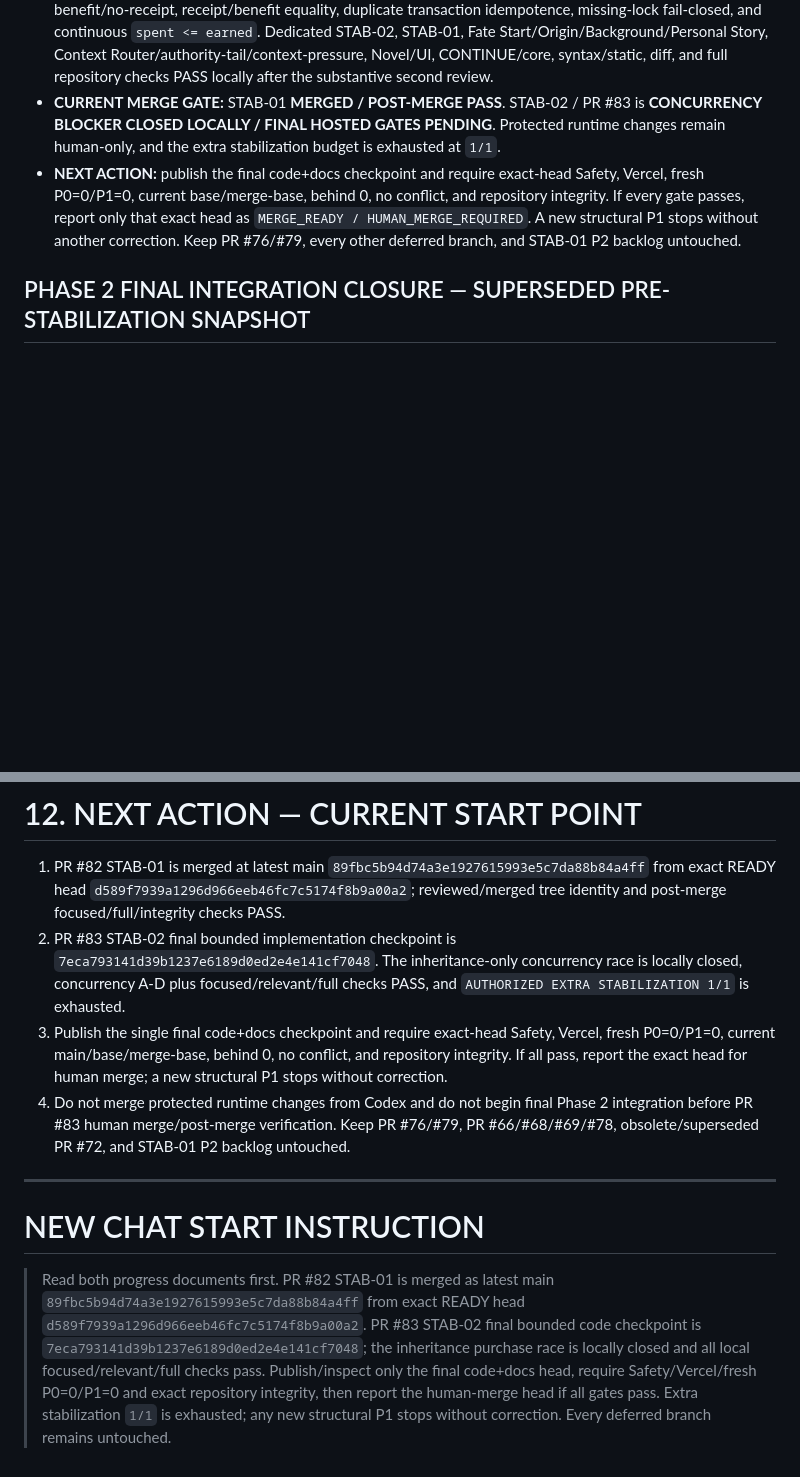
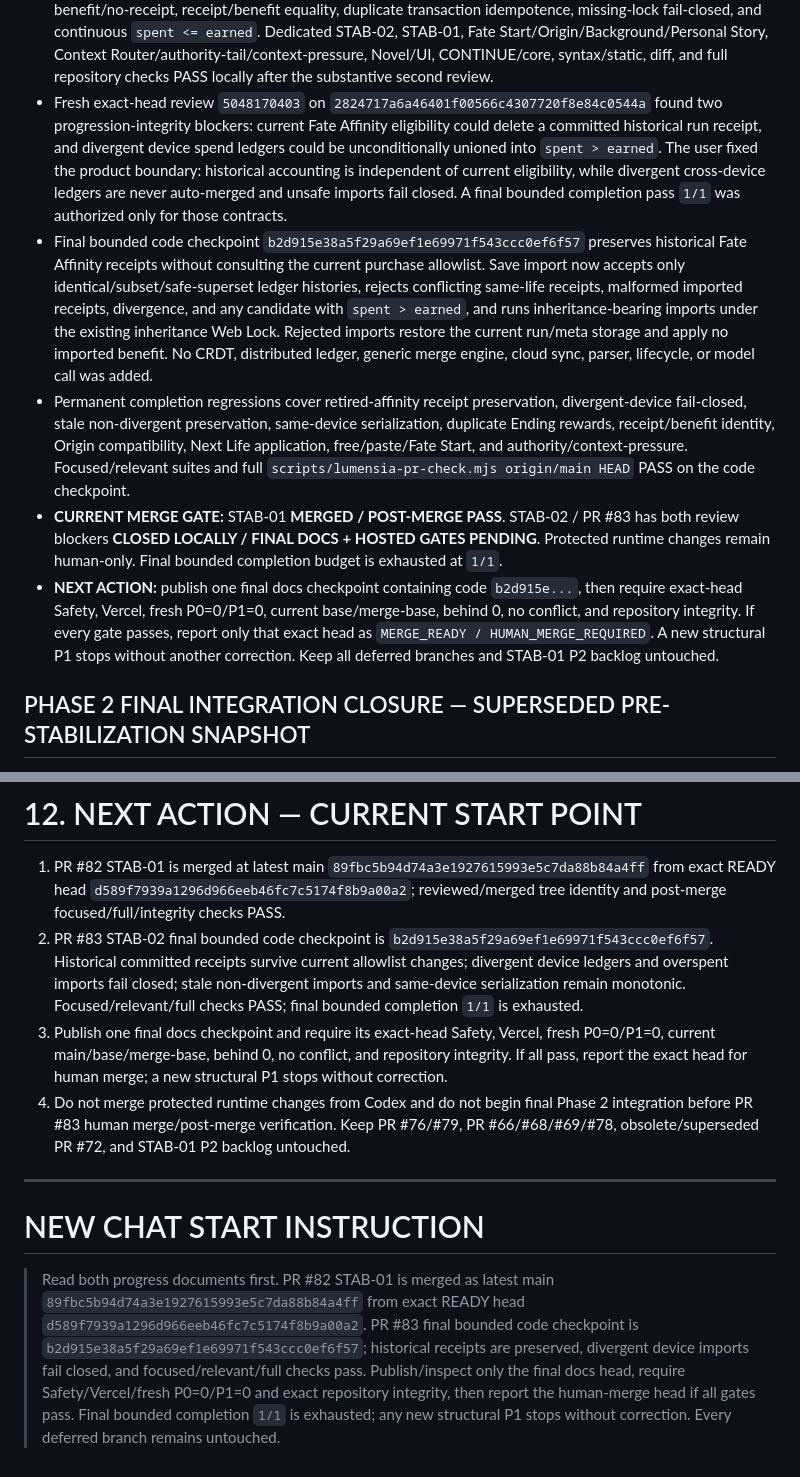
Before and after one commit to hoho074566-cpu/lumencia-ac, a Markdown page: docs/LUMENSIA_HANDOVER_CURRENT.md, 2 parts joined by grey strips. GitHub-like rendering; blank space fills up the shorter version.

Commit message:
docs(stab-02): record fail-closed import contract

```diff
--- a/docs/LUMENSIA_HANDOVER_CURRENT.md
+++ b/docs/LUMENSIA_HANDOVER_CURRENT.md
@@ -58,8 +58,11 @@ Repository: `hoho074566-cpu/lumencia-ac`
 - Corrected exact-head Safety run `33140349620` PASS and Vercel deployment `838SN95FQBg2T7Y8rT1T3jLFGiPH` Ready/PASS. Fresh exact-head review `5047814312` reports nominal P0=0/P1=0/P2=2. The equivalent commoner Origin-lock price difference is non-blocking precision backlog. The other finding is a real progression-integrity blocker despite its P2 label: two tabs can validate against the same balance before either persists, allowing both Next Lives to receive benefits and leaving a lost purchase or `spent > earned`.
 - The user explicitly authorized one final additional stabilization only for the inheritance validation -> persistence -> receipt -> Next Life application race (`AUTHORIZED EXTRA STABILIZATION 1/1`). Code checkpoint `7eca793141d39b1237e6189d0ed2e4e141cf7048` uses one origin-scoped inheritance purchase Web Lock and makes all supported-browser inheritance-ledger writers share it. Paid creation reloads authority only after lock acquisition, commits before generation, applies only the committed receipt allocation, persists receipt plus run within the lock, verifies exact receipt/benefit identity and `spent <= earned`, and fails closed without serialization. A caught partial write restores both prior keys. Zero-cost Fate Start and free/paste creation remain unchanged. No generic transaction/meta-state engine, distributed-lock framework, lifecycle, parser, model call, or unrelated Fate/Ending/Origin change was introduced.
 - Permanent race regressions cover insufficient shared balance, sufficient shared balance, rejected-request no-benefit/no-receipt, receipt/benefit equality, duplicate transaction idempotence, missing-lock fail-closed, and continuous `spent <= earned`. Dedicated STAB-02, STAB-01, Fate Start/Origin/Background/Personal Story, Context Router/authority-tail/context-pressure, Novel/UI, CONTINUE/core, syntax/static, diff, and full repository checks PASS locally after the substantive second review.
-- **CURRENT MERGE GATE:** STAB-01 **MERGED / POST-MERGE PASS**. STAB-02 / PR #83 is **CONCURRENCY BLOCKER CLOSED LOCALLY / FINAL HOSTED GATES PENDING**. Protected runtime changes remain human-only, and the extra stabilization budget is exhausted at `1/1`.
-- **NEXT ACTION:** publish the final code+docs checkpoint and require exact-head Safety, Vercel, fresh P0=0/P1=0, current base/merge-base, behind 0, no conflict, and repository integrity. If every gate passes, report only that exact head as `MERGE_READY / HUMAN_MERGE_REQUIRED`. A new structural P1 stops without another correction. Keep PR #76/#79, every other deferred branch, and STAB-01 P2 backlog untouched.
+- Fresh exact-head review `5048170403` on `2824717a6a46401f00566c4307720f8e84c0544a` found two progression-integrity blockers: current Fate Affinity eligibility could delete a committed historical run receipt, and divergent device spend ledgers could be unconditionally unioned into `spent > earned`. The user fixed the product boundary: historical accounting is independent of current eligibility, while divergent cross-device ledgers are never auto-merged and unsafe imports fail closed. A final bounded completion pass `1/1` was authorized only for those contracts.
+- Final bounded code checkpoint `b2d915e38a5f29a69ef1e69971f543ccc0ef6f57` preserves historical Fate Affinity receipts without consulting the current purchase allowlist. Save import now accepts only identical/subset/safe-superset ledger histories, rejects conflicting same-life receipts, malformed imported receipts, divergence, and any candidate with `spent > earned`, and runs inheritance-bearing imports under the existing inheritance Web Lock. Rejected imports restore the current run/meta storage and apply no imported benefit. No CRDT, distributed ledger, generic merge engine, cloud sync, parser, lifecycle, or model call was added.
+- Permanent completion regressions cover retired-affinity receipt preservation, divergent-device fail-closed, stale non-divergent preservation, same-device serialization, duplicate Ending rewards, receipt/benefit identity, Origin compatibility, Next Life application, free/paste/Fate Start, and authority/context-pressure. Focused/relevant suites and full `scripts/lumensia-pr-check.mjs origin/main HEAD` PASS on the code checkpoint.
+- **CURRENT MERGE GATE:** STAB-01 **MERGED / POST-MERGE PASS**. STAB-02 / PR #83 has both review blockers **CLOSED LOCALLY / FINAL DOCS + HOSTED GATES PENDING**. Protected runtime changes remain human-only. Final bounded completion budget is exhausted at `1/1`.
+- **NEXT ACTION:** publish one final docs checkpoint containing code `b2d915e...`, then require exact-head Safety, Vercel, fresh P0=0/P1=0, current base/merge-base, behind 0, no conflict, and repository integrity. If every gate passes, report only that exact head as `MERGE_READY / HUMAN_MERGE_REQUIRED`. A new structural P1 stops without another correction. Keep all deferred branches and STAB-01 P2 backlog untouched.
 
 ## PHASE 2 FINAL INTEGRATION CLOSURE — SUPERSEDED PRE-STABILIZATION SNAPSHOT
 
@@ -1050,12 +1053,12 @@ Fresh direct review `5037414704` on initial PR #61 exact head `4dc7f4f3768b4635e
 # 12. NEXT ACTION — CURRENT START POINT
 
 1. PR #82 STAB-01 is merged at latest main `89fbc5b94d74a3e1927615993e5c7da88b84a4ff` from exact READY head `d589f7939a1296d966eeb46fc7c5174f8b9a00a2`; reviewed/merged tree identity and post-merge focused/full/integrity checks PASS.
-2. PR #83 STAB-02 final bounded implementation checkpoint is `7eca793141d39b1237e6189d0ed2e4e141cf7048`. The inheritance-only concurrency race is locally closed, concurrency A-D plus focused/relevant/full checks PASS, and `AUTHORIZED EXTRA STABILIZATION 1/1` is exhausted.
-3. Publish the single final code+docs checkpoint and require exact-head Safety, Vercel, fresh P0=0/P1=0, current main/base/merge-base, behind 0, no conflict, and repository integrity. If all pass, report the exact head for human merge; a new structural P1 stops without correction.
+2. PR #83 STAB-02 final bounded code checkpoint is `b2d915e38a5f29a69ef1e69971f543ccc0ef6f57`. Historical committed receipts survive current allowlist changes; divergent device ledgers and overspent imports fail closed; stale non-divergent imports and same-device serialization remain monotonic. Focused/relevant/full checks PASS; final bounded completion `1/1` is exhausted.
+3. Publish one final docs checkpoint and require its exact-head Safety, Vercel, fresh P0=0/P1=0, current main/base/merge-base, behind 0, no conflict, and repository integrity. If all pass, report the exact head for human merge; a new structural P1 stops without correction.
 4. Do not merge protected runtime changes from Codex and do not begin final Phase 2 integration before PR #83 human merge/post-merge verification. Keep PR #76/#79, PR #66/#68/#69/#78, obsolete/superseded PR #72, and STAB-01 P2 backlog untouched.
 
 ---
 
 # NEW CHAT START INSTRUCTION
 
-> Read both progress documents first. PR #82 STAB-01 is merged as latest main `89fbc5b94d74a3e1927615993e5c7da88b84a4ff` from exact READY head `d589f7939a1296d966eeb46fc7c5174f8b9a00a2`. PR #83 STAB-02 final bounded code checkpoint is `7eca793141d39b1237e6189d0ed2e4e141cf7048`; the inheritance purchase race is locally closed and all local focused/relevant/full checks pass. Publish/inspect only the final code+docs head, require Safety/Vercel/fresh P0=0/P1=0 and exact repository integrity, then report the human-merge head if all gates pass. Extra stabilization `1/1` is exhausted; any new structural P1 stops without correction. Every deferred branch remains untouched.
+> Read both progress documents first. PR #82 STAB-01 is merged as latest main `89fbc5b94d74a3e1927615993e5c7da88b84a4ff` from exact READY head `d589f7939a1296d966eeb46fc7c5174f8b9a00a2`. PR #83 final bounded code checkpoint is `b2d915e38a5f29a69ef1e69971f543ccc0ef6f57`; historical receipts are preserved, divergent device imports fail closed, and focused/relevant/full checks pass. Publish/inspect only the final docs head, require Safety/Vercel/fresh P0=0/P1=0 and exact repository integrity, then report the human-merge head if all gates pass. Final bounded completion `1/1` is exhausted; any new structural P1 stops without correction. Every deferred branch remains untouched.
```
Also changed, not shown: docs/IMPLEMENTATION_PROGRESS.md (+7 -4 lines).
